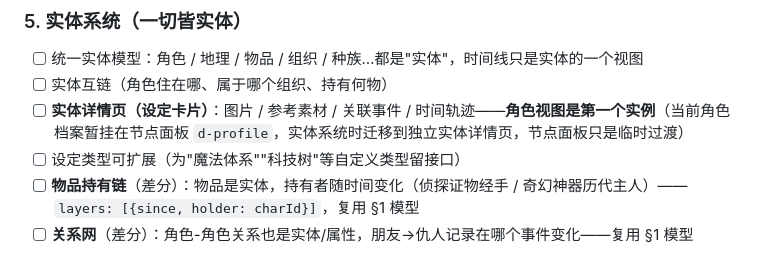
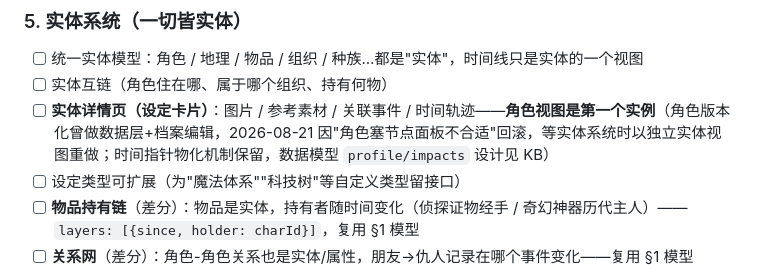
Before and after one commit to orvyn-glitch/lingkuang, a Markdown page: docs/ROADMAP.md, the part around the change. GitHub-like rendering.

Commit message:
docs: ROADMAP 更新——角色版本化已回滚，等实体系统以独立实体视图重做

```diff
--- a/docs/ROADMAP.md
+++ b/docs/ROADMAP.md
@@ -73,7 +73,7 @@
 ### 5. 实体系统（一切皆实体）
 - [ ] 统一实体模型：角色 / 地理 / 物品 / 组织 / 种族…都是"实体"，时间线只是实体的一个视图
 - [ ] 实体互链（角色住在哪、属于哪个组织、持有何物）
-- [ ] **实体详情页（设定卡片）**：图片 / 参考素材 / 关联事件 / 时间轨迹——**角色视图是第一个实例**（当前角色档案暂挂在节点面板 `d-profile`，实体系统时迁移到独立实体详情页，节点面板只是临时过渡）
+- [ ] **实体详情页（设定卡片）**：图片 / 参考素材 / 关联事件 / 时间轨迹——**角色视图是第一个实例**（角色版本化曾做数据层+档案编辑，2026-08-21 因"角色塞节点面板不合适"回滚，等实体系统时以独立实体视图重做；时间指针物化机制保留，数据模型 `profile/impacts` 设计见 KB）
 - [ ] 设定类型可扩展（为"魔法体系""科技树"等自定义类型留接口）
 - [ ] **物品持有链**（差分）：物品是实体，持有者随时间变化（侦探证物经手 / 奇幻神器历代主人）——`layers: [{since, holder: charId}]`，复用 §1 模型
 - [ ] **关系网**（差分）：角色-角色关系也是实体/属性，朋友→仇人记录在哪个事件变化——复用 §1 模型
```
